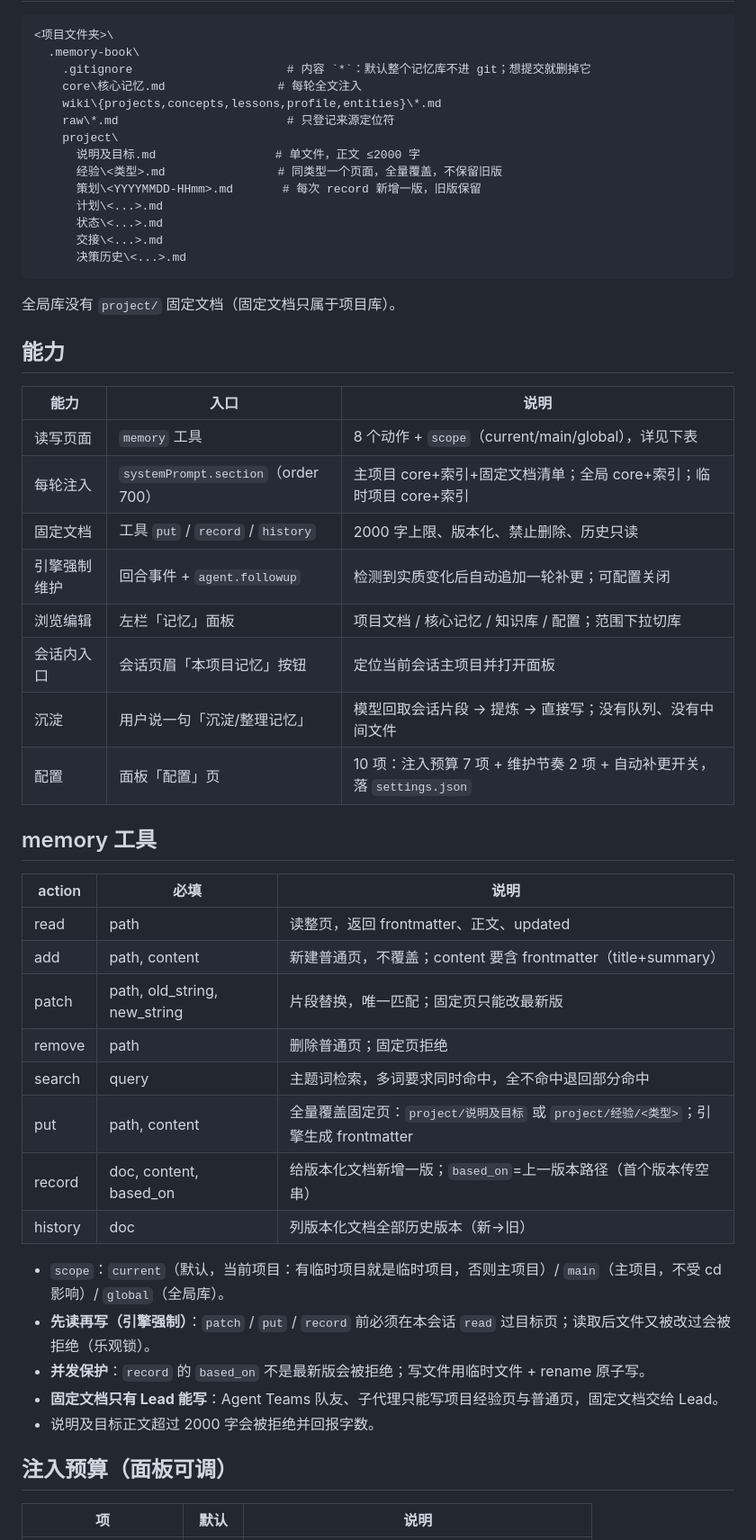
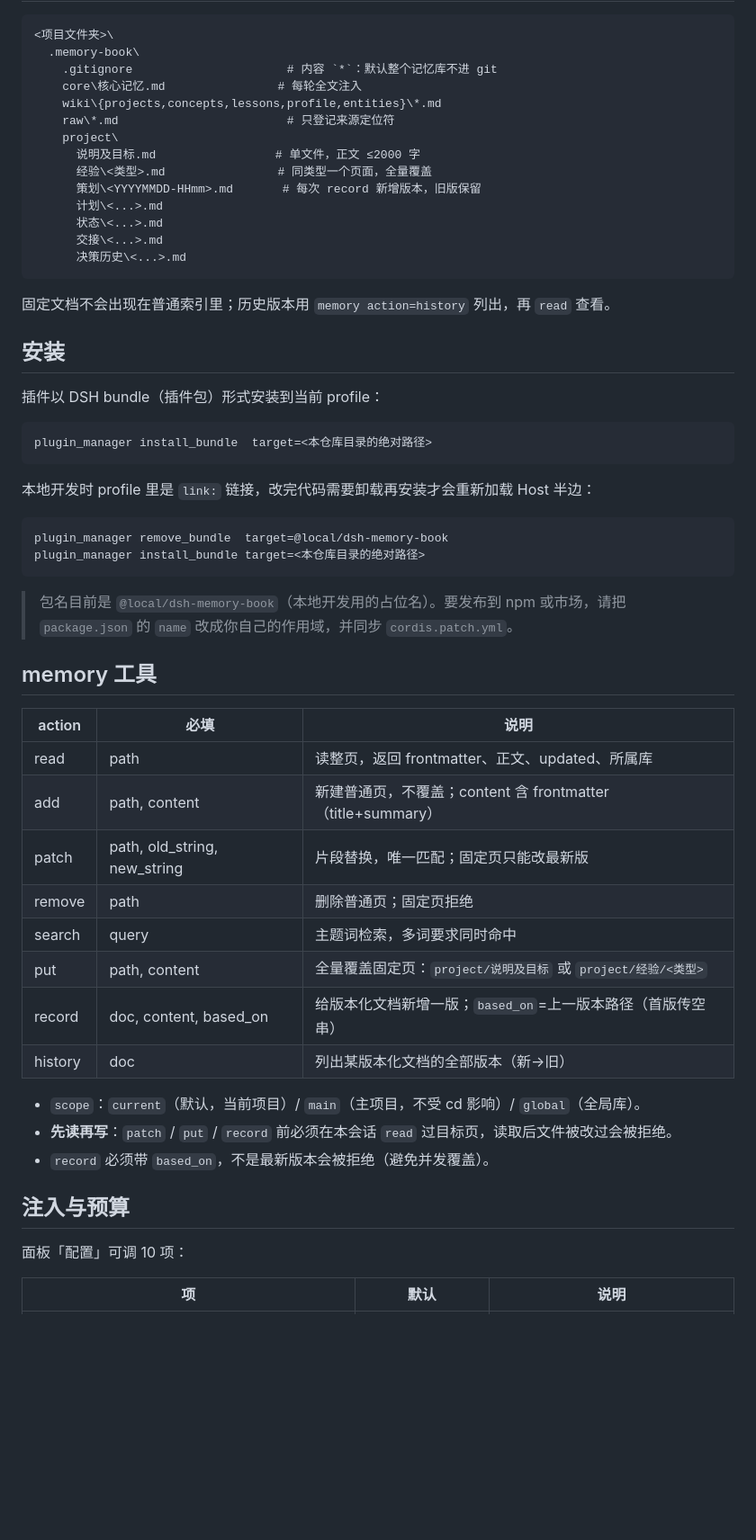
Before and after one commit to a4223091/dsh-memory-book, a Markdown page: README.md, the part around one of its changes. Shown at 90% size. Rendered like a GitHub page; blank space fills up the shorter version.

````diff
--- a/README.md
+++ b/README.md
@@ -18,54 +50,58 @@
 <项目文件夹>\
   .memory-book\
-    .gitignore                      # 内容 `*`：默认整个记忆库不进 git；想提交就删掉它
+    .gitignore                      # 内容 `*`：默认整个记忆库不进 git
     core\核心记忆.md                # 每轮全文注入
     wiki\{projects,concepts,lessons,profile,entities}\*.md
     raw\*.md                        # 只登记来源定位符
     project\
       说明及目标.md                 # 单文件，正文 ≤2000 字
-      经验\<类型>.md                # 同类型一个页面，全量覆盖，不保留旧版
-      策划\<YYYYMMDD-HHmm>.md       # 每次 record 新增一版，旧版保留
+      经验\<类型>.md                # 同类型一个页面，全量覆盖
+      策划\<YYYYMMDD-HHmm>.md       # 每次 record 新增版本，旧版保留
       计划\<...>.md
       状态\<...>.md
       交接\<...>.md
       决策历史\<...>.md
 ```
 
-全局库没有 `project/` 固定文档（固定文档只属于项目库）。
+固定文档不会出现在普通索引里；历史版本用 `memory action=history` 列出，再 `read` 查看。
 
-## 能力
+## 安装
 
-| 能力 | 入口 | 说明 |
-|---|---|---|
-| 读写页面 | `memory` 工具 | 8 个动作 + `scope`（current/main/global），详见下表 |
-| 每轮注入 | `systemPrompt.section`（order 700） | 主项目 core+索引+固定文档清单；全局 core+索引；临时项目 core+索引 |
-| 固定文档 | 工具 `put` / `record` / `history` | 2000 字上限、版本化、禁止删除、历史只读 |
-| 引擎强制维护 | 回合事件 + `agent.followup` | 检测到实质变化后自动追加一轮补更；可配置关闭 |
-| 浏览编辑 | 左栏「记忆」面板 | 项目文档 / 核心记忆 / 知识库 / 配置；范围下拉切库 |
-| 会话内入口 | 会话页眉「本项目记忆」按钮 | 定位当前会话主项目并打开面板 |
-| 沉淀 | 用户说一句「沉淀/整理记忆」 | 模型回取会话片段 → 提炼 → 直接写；没有队列、没有中间文件 |
-| 配置 | 面板「配置」页 | 10 项：注入预算 7 项 + 维护节奏 2 项 + 自动补更开关，落 `settings.json` |
+插件以 DSH bundle（插件包）形式安装到当前 profile：
+
+```text
+plugin_manager install_bundle  target=<本仓库目录的绝对路径>
+```
+
+本地开发时 profile 里是 `link:` 链接，改完代码需要卸载再安装才会重新加载 Host 半边：
+
+```text
+plugin_manager remove_bundle  target=@local/dsh-memory-book
+plugin_manager install_bundle target=<本仓库目录的绝对路径>
+```
+
+> 包名目前是 `@local/dsh-memory-book`（本地开发用的占位名）。要发布到 npm 或市场，请把 `package.json` 的 `name` 改成你自己的作用域，并同步 `cordis.patch.yml`。
 
 ## memory 工具
 
 | action | 必填 | 说明 |
 |---|---|---|
-| read | path | 读整页，返回 frontmatter、正文、updated |
-| add | path, content | 新建普通页，不覆盖；content 要含 frontmatter（title+summary） |
+| read | path | 读整页，返回 frontmatter、正文、updated、所属库 |
+| add | path, content | 新建普通页，不覆盖；content 含 frontmatter（title+summary） |
 | patch | path, old_string, new_string | 片段替换，唯一匹配；固定页只能改最新版 |
 | remove | path | 删除普通页；固定页拒绝 |
-| search | query | 主题词检索，多词要求同时命中，全不命中退回部分命中 |
-| put | path, content | 全量覆盖固定页：`project/说明及目标` 或 `project/经验/<类型>`；引擎生成 frontmatter |
-| record | doc, content, based_on | 给版本化文档新增一版；`based_on`=上一版本路径（首个版本传空串） |
-| history | doc | 列版本化文档全部历史版本（新→旧） |
+| search | query | 主题词检索，多词要求同时命中 |
+| put | path, content | 全量覆盖固定页：`project/说明及目标` 或 `project/经验/<类型>` |
+| record | doc, content, based_on | 给版本化文档新增一版；`based_on`=上一版本路径（首版传空串） |
+| history | doc | 列出某版本化文档的全部版本（新→旧） |
 
-- `scope`：`current`（默认，当前项目：有临时项目就是临时项目，否则主项目）/ `main`（主项目，不受 cd 影响）/ `global`（全局库）。
-- **先读再写（引擎强制）**：`patch` / `put` / `record` 前必须在本会话 `read` 过目标页；读取后文件又被改过会被拒绝（乐观锁）。
-- **并发保护**：`record` 的 `based_on` 不是最新版会被拒绝；写文件用临时文件 + rename 原子写。
-- **固定文档只有 Lead 能写**：Agent Teams 队友、子代理只能写项目经验页与普通页，固定文档交给 Lead。
-- 说明及目标正文超过 2000 字会被拒绝并回报字数。
+- `scope`：`current`（默认，当前项目）/ `main`（主项目，不受 cd 影响）/ `global`（全局库）。
+- **先读再写**：`patch` / `put` / `record` 前必须在本会话 `read` 过目标页，读取后文件被改过会被拒绝。
+- `record` 必须带 `based_on`，不是最新版本会被拒绝（避免并发覆盖）。
 
-## 注入预算（面板可调）
+## 注入与预算
+
+面板「配置」可调 10 项：
 
 | 项 | 默认 | 说明 |
 |---|---|---|
````
Also changed, not shown: other parts of README.md (+96 -47 lines), CHANGELOG.md (added, +29 -0 lines), HANDOFF.md (+29 -32 lines), docs/screenshots/project-docs.png (added), docs/screenshots/settings.png (added), 8 other files.
